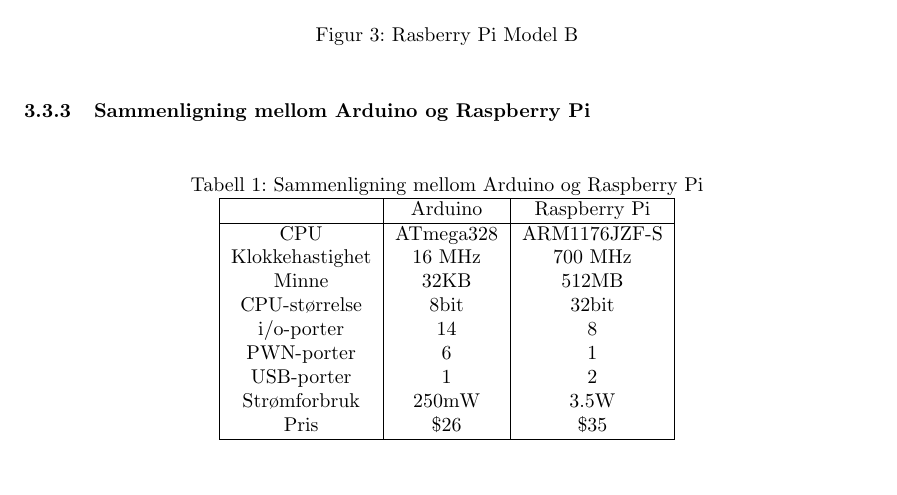
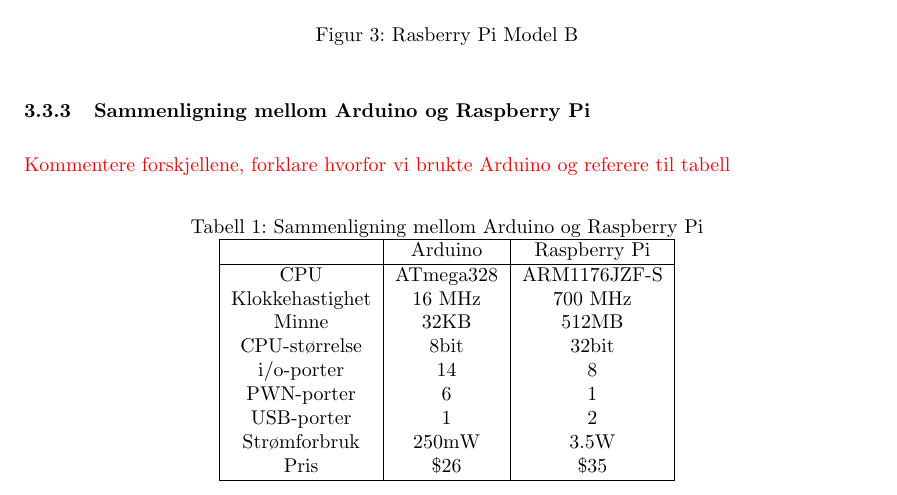
Before and after one commit to Aqwis/instrumentering-og-styring, a LaTeX paper (Ny-rapport/top.tex, which reads Ny-rapport/teori.tex): part of page 10 of 19, cut so that both start at the same text. Compiled offline with pdfLaTeX.

Commit message:
Kommentar

```diff
--- a/Ny-rapport/teori.tex
+++ b/Ny-rapport/teori.tex
@@ -79,6 +79,9 @@
 \end{figure}
 
 \subsubsection{Sammenligning mellom Arduino og Raspberry Pi}
+
+\textcolor{red}{Kommentere forskjellene, forklare hvorfor vi brukte Arduino og referere til tabell}
+
 \begin{table}[h!]
 \caption{Sammenligning mellom Arduino og Raspberry Pi}
 \centering
--- a/Ny-rapport/top.tex
+++ b/Ny-rapport/top.tex
@@ -13,6 +13,7 @@
 \usepackage{tocloft}
 \usepackage{float}
 \usepackage[hidelinks]{hyperref}
+\usepackage{color}
 
 %%%%%%%%%%%%%%%%%%%%%%%%
 %%% Shite for instr %%%%
```
